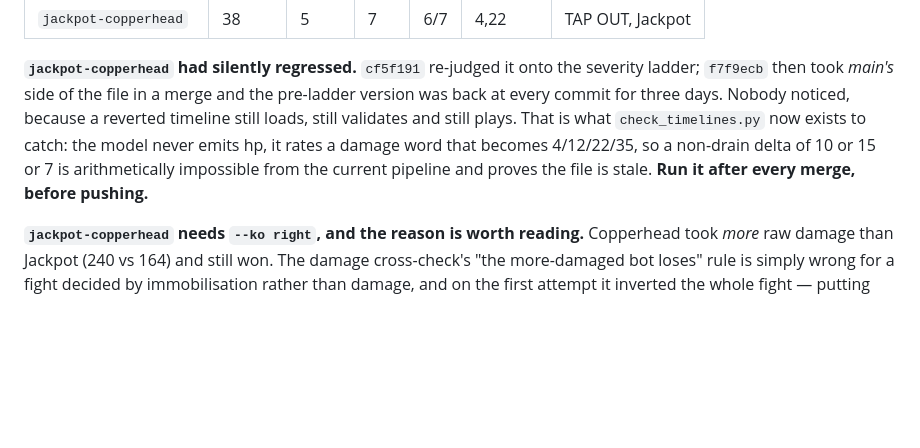
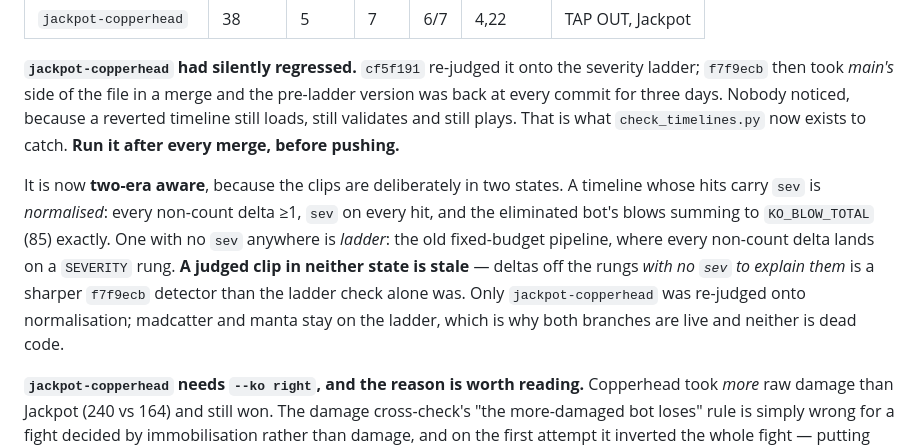
Before and after one commit to soycarts/gameover, a Markdown page: HANDOVER.md, the part around one of its changes. Rendered like a GitHub page; blank space fills up the shorter version.

```diff
--- a/HANDOVER.md
+++ b/HANDOVER.md
@@ -151,10 +166,18 @@ Every clip is now 2 fps, judged with `--bots`, `--looks`, `--regrade` and
 severity ladder; `f7f9ecb` then took *main's* side of the file in a merge and the
 pre-ladder version was back at every commit for three days. Nobody noticed, because a
 reverted timeline still loads, still validates and still plays. That is what
-`check_timelines.py` now exists to catch: the model never emits hp, it rates a damage
-word that becomes 4/12/22/35, so a non-drain delta of 10 or 15 or 7 is arithmetically
-impossible from the current pipeline and proves the file is stale. **Run it after
-every merge, before pushing.**
+`check_timelines.py` now exists to catch. **Run it after every merge, before
+pushing.**
+
+It is now **two-era aware**, because the clips are deliberately in two states. A
+timeline whose hits carry `sev` is *normalised*: every non-count delta ≥1, `sev` on
+every hit, and the eliminated bot's blows summing to `KO_BLOW_TOTAL` (85) exactly.
+One with no `sev` anywhere is *ladder*: the old fixed-budget pipeline, where every
+non-count delta lands on a `SEVERITY` rung. **A judged clip in neither state is
+stale** — deltas off the rungs *with no `sev` to explain them* is a sharper
+`f7f9ecb` detector than the ladder check alone was. Only `jackpot-copperhead` was
+re-judged onto normalisation; madcatter and manta stay on the ladder, which is why
+both branches are live and neither is dead code.
 
 **`jackpot-copperhead` needs `--ko right`, and the reason is worth reading.**
 Copperhead took *more* raw damage than Jackpot (240 vs 164) and still won. The damage
```
Also changed, not shown: other parts of HANDOVER.md (+48 -11 lines).
